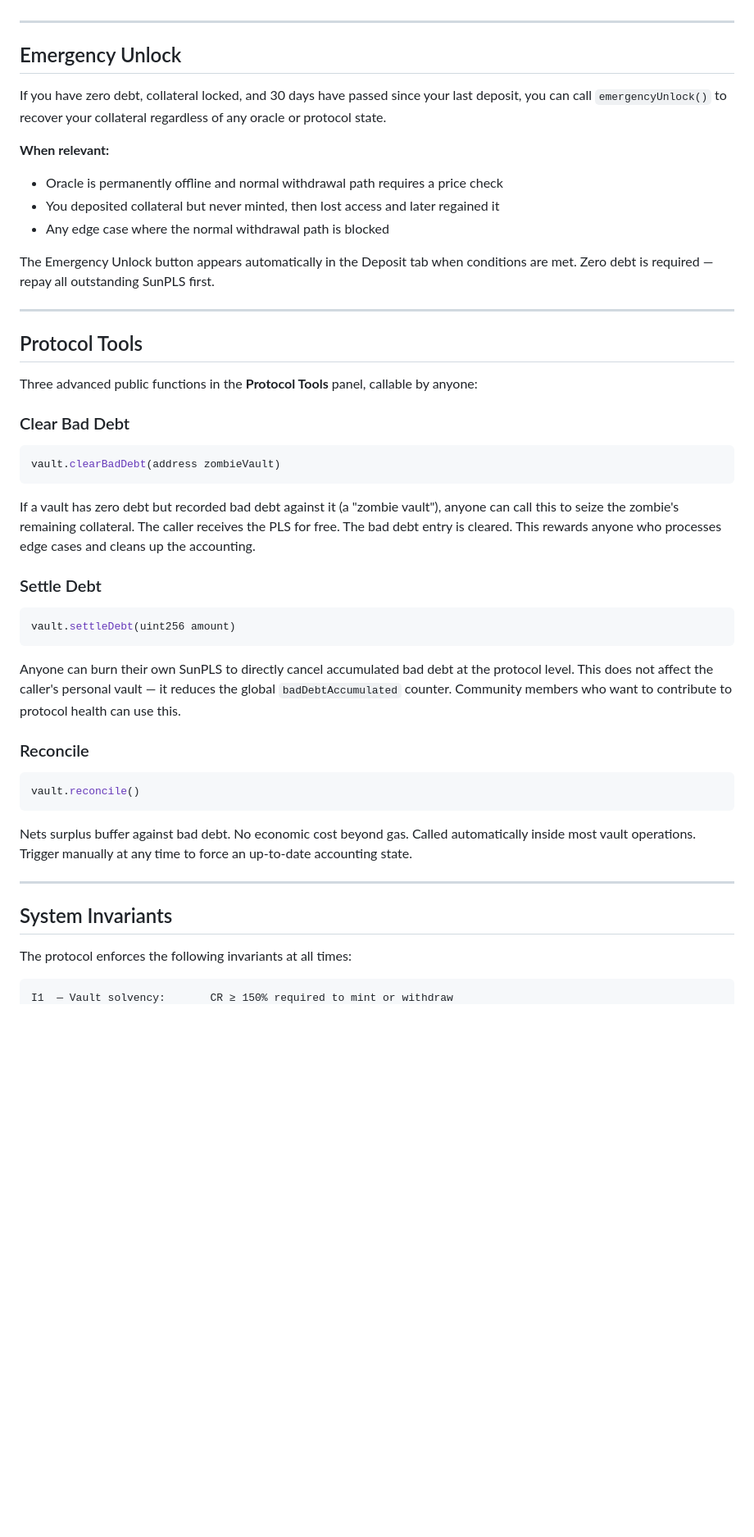
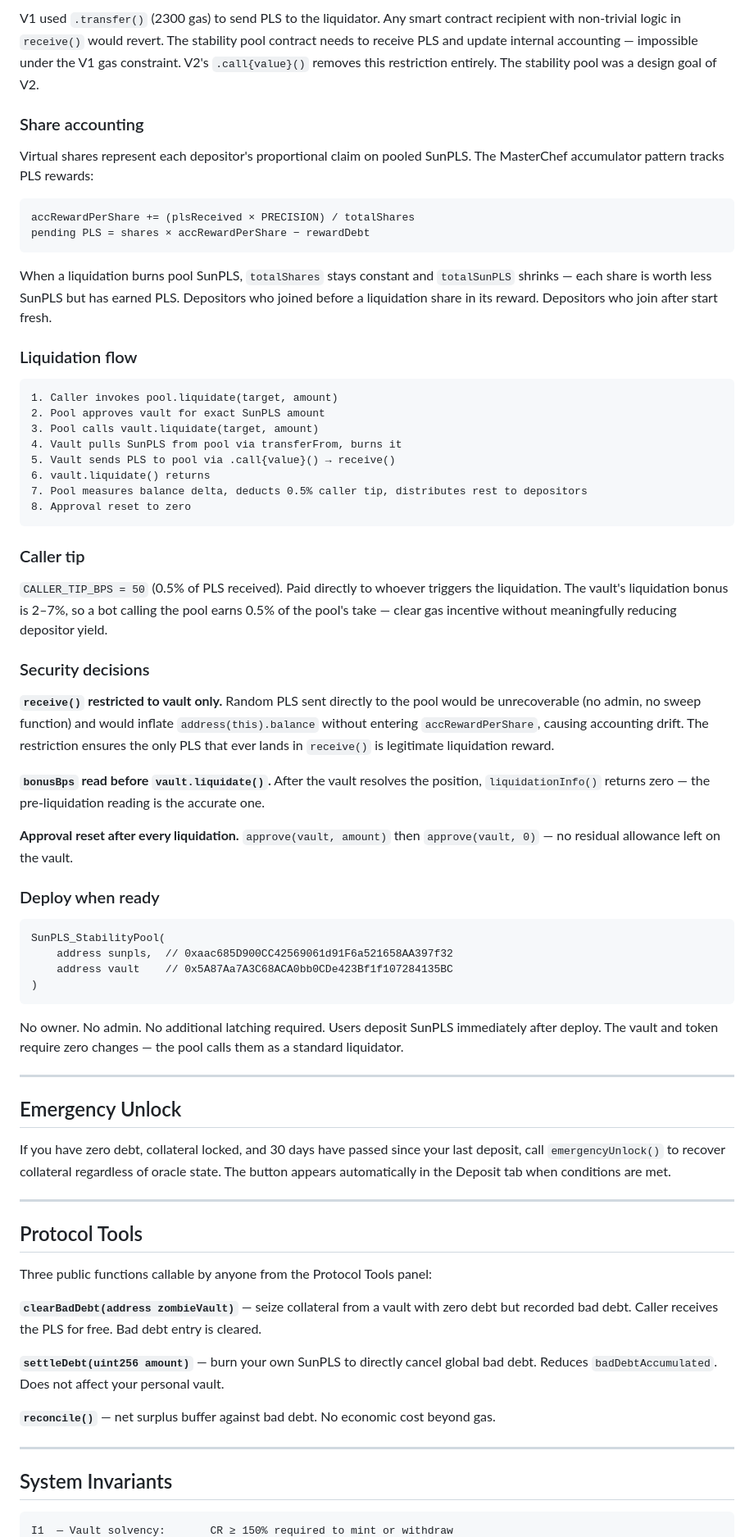
Before and after one commit to ELITEv5/SunPLSV2, a Markdown page: README.md, the part around one of its changes. Shown at 82% size. Drawn GitHub-style; blank space fills up the shorter version.

````diff
--- a/README.md
+++ b/README.md
@@ -419,46 +366,73 @@ V1 required liquidators to repay at least 20% of a vault's debt per liquidation.
+V1 used `.transfer()` (2300 gas) to send PLS to the liquidator. Any smart contract recipient with non-trivial logic in `receive()` would revert. The stability pool contract needs to receive PLS and update internal accounting — impossible under the V1 gas constraint. V2's `.call{value}()` removes this restriction entirely. The stability pool was a design goal of V2.
+
+### Share accounting
+
+Virtual shares represent each depositor's proportional claim on pooled SunPLS. The MasterChef accumulator pattern tracks PLS rewards:
+
+```
+accRewardPerShare += (plsReceived × PRECISION) / totalShares
+pending PLS = shares × accRewardPerShare − rewardDebt
+```
+
+When a liquidation burns pool SunPLS, `totalShares` stays constant and `totalSunPLS` shrinks — each share is worth less SunPLS but has earned PLS. Depositors who joined before a liquidation share in its reward. Depositors who join after start fresh.
+
+### Liquidation flow
+
+```
+1. Caller invokes pool.liquidate(target, amount)
+2. Pool approves vault for exact SunPLS amount
+3. Pool calls vault.liquidate(target, amount)
+4. Vault pulls SunPLS from pool via transferFrom, burns it
+5. Vault sends PLS to pool via .call{value}() → receive()
+6. vault.liquidate() returns
+7. Pool measures balance delta, deducts 0.5% caller tip, distributes rest to depositors
+8. Approval reset to zero
+```
+
+### Caller tip
+
+`CALLER_TIP_BPS = 50` (0.5% of PLS received). Paid directly to whoever triggers the liquidation. The vault's liquidation bonus is 2–7%, so a bot calling the pool earns 0.5% of the pool's take — clear gas incentive without meaningfully reducing depositor yield.
+
+### Security decisions
+
+**`receive()` restricted to vault only.** Random PLS sent directly to the pool would be unrecoverable (no admin, no sweep function) and would inflate `address(this).balance` without entering `accRewardPerShare`, causing accounting drift. The restriction ensures the only PLS that ever lands in `receive()` is legitimate liquidation reward.
+
+**`bonusBps` read before `vault.liquidate()`.** After the vault resolves the position, `liquidationInfo()` returns zero — the pre-liquidation reading is the accurate one.
+
+**Approval reset after every liquidation.** `approve(vault, amount)` then `approve(vault, 0)` — no residual allowance left on the vault.
+
+### Deploy when ready
+
+```
+SunPLS_StabilityPool(
+    address sunpls,  // 0xaac685D900CC42569061d91F6a521658AA397f32
+    address vault    // 0x5A87Aa7A3C68ACA0bb0CDe423Bf1f107284135BC
+)
+```
+
+No owner. No admin. No additional latching required. Users deposit SunPLS immediately after deploy. The vault and token require zero changes — the pool calls them as a standard liquidator.
 
 ---
 
 ## Emergency Unlock
 
-If you have zero debt, collateral locked, and 30 days have passed since your last deposit, you can call `emergencyUnlock()` to recover your collateral regardless of any oracle or protocol state.
-
-**When relevant:**
-- Oracle is permanently offline and normal withdrawal path requires a price check
-- You deposited collateral but never minted, then lost access and later regained it
-- Any edge case where the normal withdrawal path is blocked
-
-The Emergency Unlock button appears automatically in the Deposit tab when conditions are met. Zero debt is required — repay all outstanding SunPLS first.
+If you have zero debt, collateral locked, and 30 days have passed since your last deposit, call `emergencyUnlock()` to recover collateral regardless of oracle state. The button appears automatically in the Deposit tab when conditions are met.
 
 ---
 
 ## Protocol Tools
 
-Three advanced public functions in the **Protocol Tools** panel, callable by anyone:
+Three public functions callable by anyone from the Protocol Tools panel:
 
-### Clear Bad Debt
-```solidity
-vault.clearBadDebt(address zombieVault)
-```
-If a vault has zero debt but recorded bad debt against it (a "zombie vault"), anyone can call this to seize the zombie's remaining collateral. The caller receives the PLS for free. The bad debt entry is cleared. This rewards anyone who processes edge cases and cleans up the accounting.
+**`clearBadDebt(address zombieVault)`** — seize collateral from a vault with zero debt but recorded bad debt. Caller receives the PLS for free. Bad debt entry is cleared.
 
-### Settle Debt
-```solidity
-vault.settleDebt(uint256 amount)
-```
-Anyone can burn their own SunPLS to directly cancel accumulated bad debt at the protocol level. This does not affect the caller's personal vault — it reduces the global `badDebtAccumulated` counter. Community members who want to contribute to protocol health can use this.
+**`settleDebt(uint256 amount)`** — burn your own SunPLS to directly cancel global bad debt. Reduces `badDebtAccumulated`. Does not affect your personal vault.
 
-### Reconcile
-```solidity
-vault.reconcile()
-```
-Nets surplus buffer against bad debt. No economic cost beyond gas. Called automatically inside most vault operations. Trigger manually at any time to force an up-to-date accounting state.
+**`reconcile()`** — net surplus buffer against bad debt. No economic cost beyond gas.
 
 ---
 
 ## System Invariants
 
-The protocol enforces the following invariants at all times:
-
 ```
 I1  — Vault solvency:       CR ≥ 150% required to mint or withdraw
````
Also changed, not shown: other parts of README.md (+133 -187 lines).
